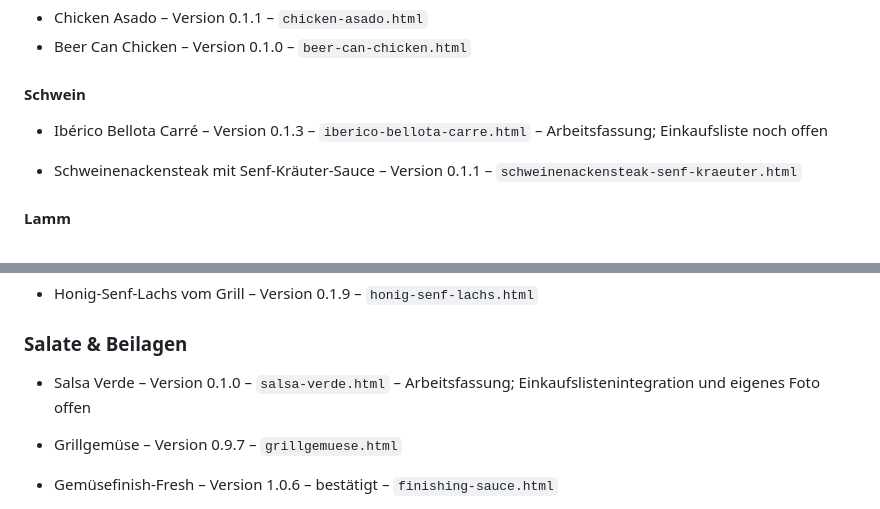
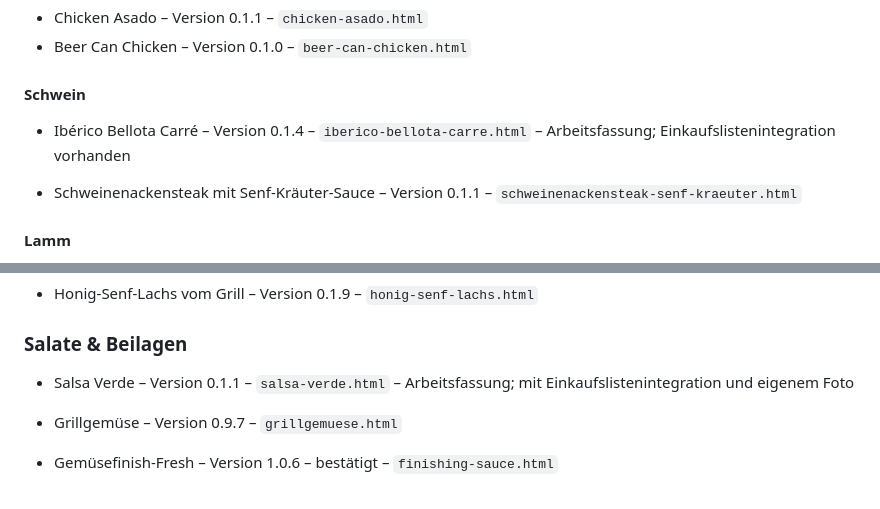
Before and after one commit to henkhar/Kim, a Markdown page: 00_Projektstatus.md, 2 parts joined by grey strips. GitHub-like rendering.

```diff
--- a/00_Projektstatus.md
+++ b/00_Projektstatus.md
@@ -58,7 +58,7 @@ Die Karten zeigen jeweils ein 16:9-Rezeptbild, die Rubrik, den Rezeptnamen und e
 
 #### Schwein
 
-- Ibérico Bellota Carré – Version 0.1.3 – `iberico-bellota-carre.html` – Arbeitsfassung; Einkaufsliste noch offen
+- Ibérico Bellota Carré – Version 0.1.4 – `iberico-bellota-carre.html` – Arbeitsfassung; Einkaufslistenintegration vorhanden
 
 - Schweinenackensteak mit Senf-Kräuter-Sauce – Version 0.1.1 – `schweinenackensteak-senf-kraeuter.html`
 
@@ -82,7 +82,7 @@ Die Karten zeigen jeweils ein 16:9-Rezeptbild, die Rubrik, den Rezeptnamen und e
 
 ### Salate & Beilagen
 
-- Salsa Verde – Version 0.1.0 – `salsa-verde.html` – Arbeitsfassung; Einkaufslistenintegration und eigenes Foto offen
+- Salsa Verde – Version 0.1.1 – `salsa-verde.html` – Arbeitsfassung; mit Einkaufslistenintegration und eigenem Foto
 
 - Grillgemüse – Version 0.9.7 – `grillgemuese.html`
 - Gemüsefinish-Fresh – Version 1.0.6 – bestätigt – `finishing-sauce.html`
```
Also changed, not shown: other parts of 00_Projektstatus.md (+10 -3 lines).
